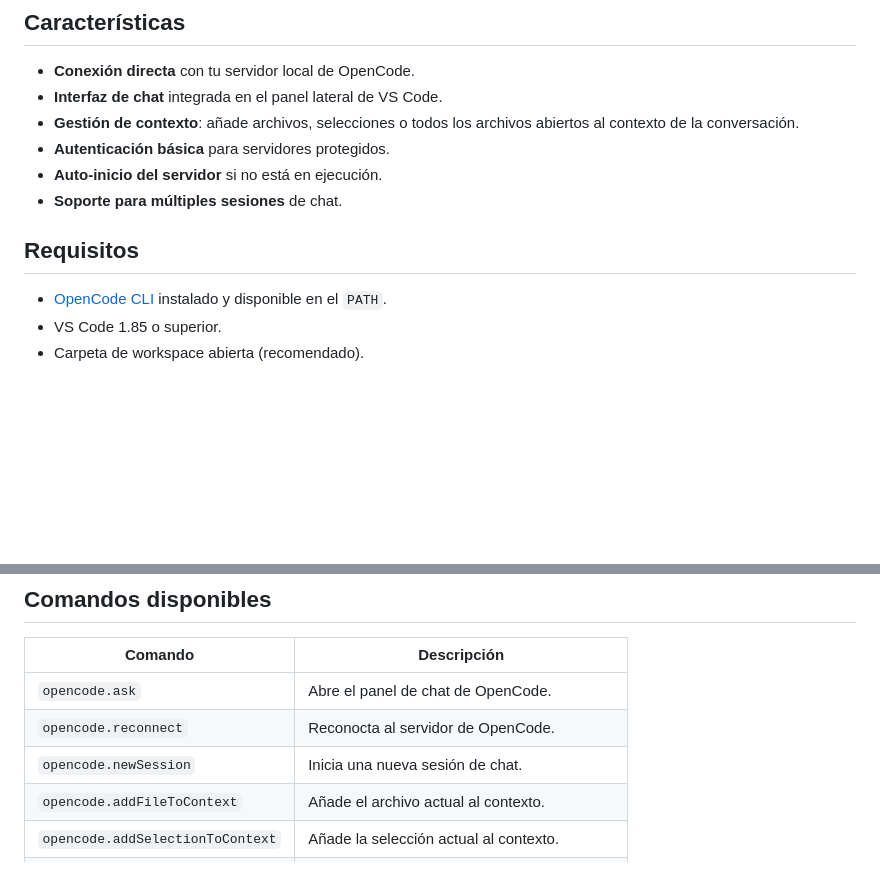
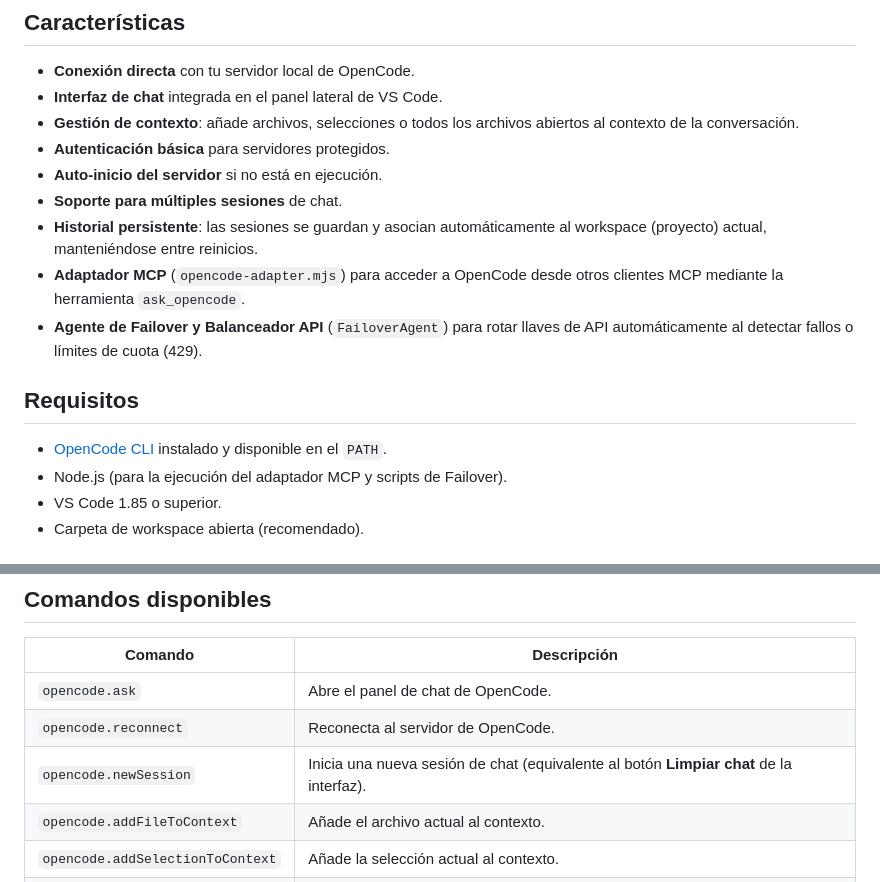
Before and after one commit to Fralopala2/opencode-mcp, a Markdown page: README.md, 2 parts joined by grey strips. Rendered like a GitHub page; blank space fills up the shorter version.

```diff
--- a/README.md
+++ b/README.md
@@ -12,10 +16,14 @@ Inspirada en [OpenCode UX+](https://marketplace.visualstudio.com/items?itemName=
 - **Autenticación básica** para servidores protegidos.
 - **Auto-inicio del servidor** si no está en ejecución.
 - **Soporte para múltiples sesiones** de chat.
+- **Historial persistente**: las sesiones se guardan y asocian automáticamente al workspace (proyecto) actual, manteniéndose entre reinicios.
+- **Adaptador MCP** (`opencode-adapter.mjs`) para acceder a OpenCode desde otros clientes MCP mediante la herramienta `ask_opencode`.
+- **Agente de Failover y Balanceador API** (`FailoverAgent`) para rotar llaves de API automáticamente al detectar fallos o límites de cuota (429).
 
 ## Requisitos
 
 - [OpenCode CLI](https://opencode.ai/) instalado y disponible en el `PATH`.
+- Node.js (para la ejecución del adaptador MCP y scripts de Failover).
 - VS Code 1.85 o superior.
 - Carpeta de workspace abierta (recomendado).
 
@@ -80,8 +101,8 @@ Los **MCP** (Micro-Core Protocols) se gestionan directamente desde tu configurac
 | Comando | Descripción |
 |--------|-------------|
 | `opencode.ask` | Abre el panel de chat de OpenCode. |
-| `opencode.reconnect` | Reconocta al servidor de OpenCode. |
-| `opencode.newSession` | Inicia una nueva sesión de chat. |
+| `opencode.reconnect` | Reconecta al servidor de OpenCode. |
+| `opencode.newSession` | Inicia una nueva sesión de chat (equivalente al botón **Limpiar chat** de la interfaz). |
 | `opencode.addFileToContext` | Añade el archivo actual al contexto. |
 | `opencode.addSelectionToContext` | Añade la selección actual al contexto. |
 | `opencode.addOpenFilesToContext` | Añade todos los archivos abiertos al contexto. |
```
Also changed, not shown: other parts of README.md (+24 -5 lines).
